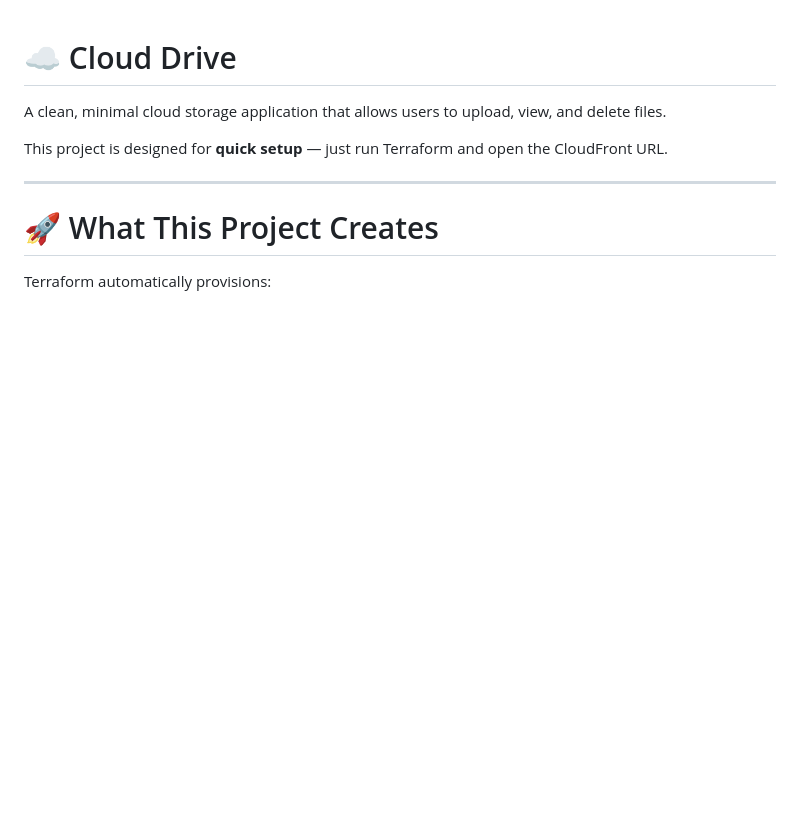
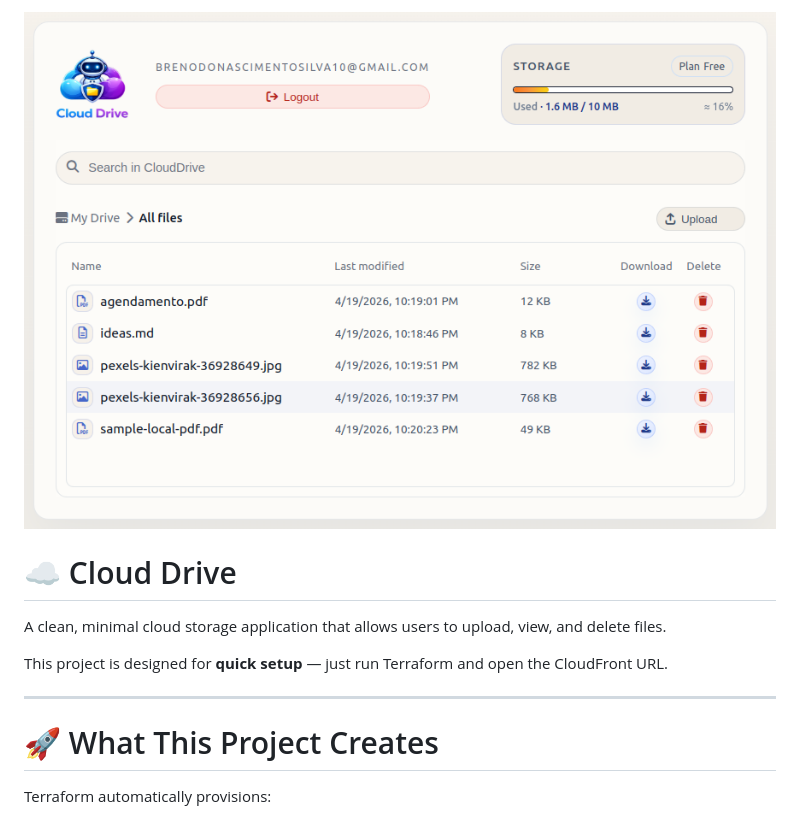
Before and after one commit to Breno30/Cloud-Drive, a Markdown page: README.md, the part around the change. GitHub-like rendering; pictures changed too: preview.png (added); blank space fills up the shorter version.

Commit message:
add preview image to README

```diff
--- a/README.md
+++ b/README.md
@@ -1,3 +1,5 @@
+![Preview](preview.png)
+
 # ☁️ Cloud Drive
 
 A clean, minimal cloud storage application that allows users to upload, view, and delete files.
```
